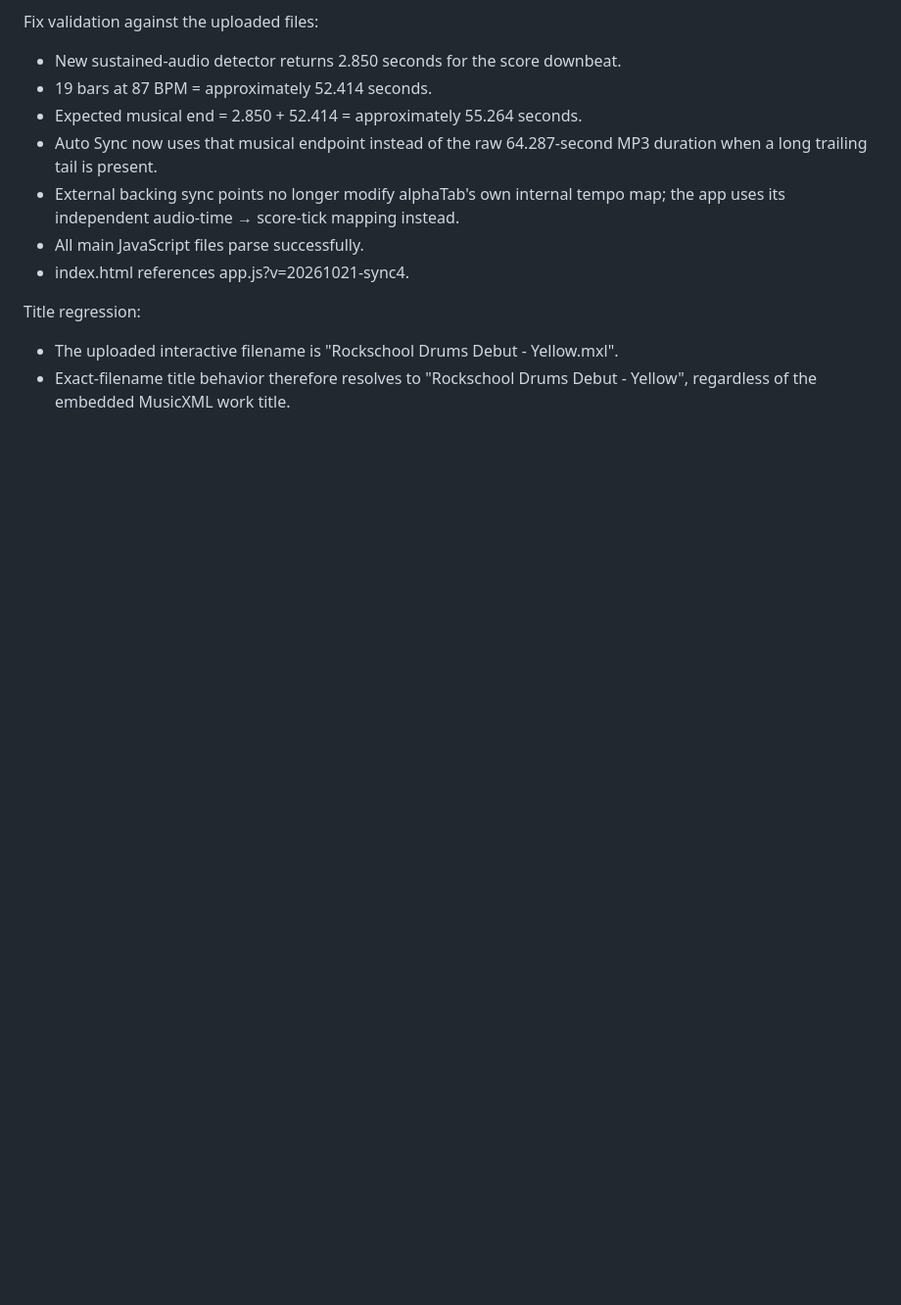
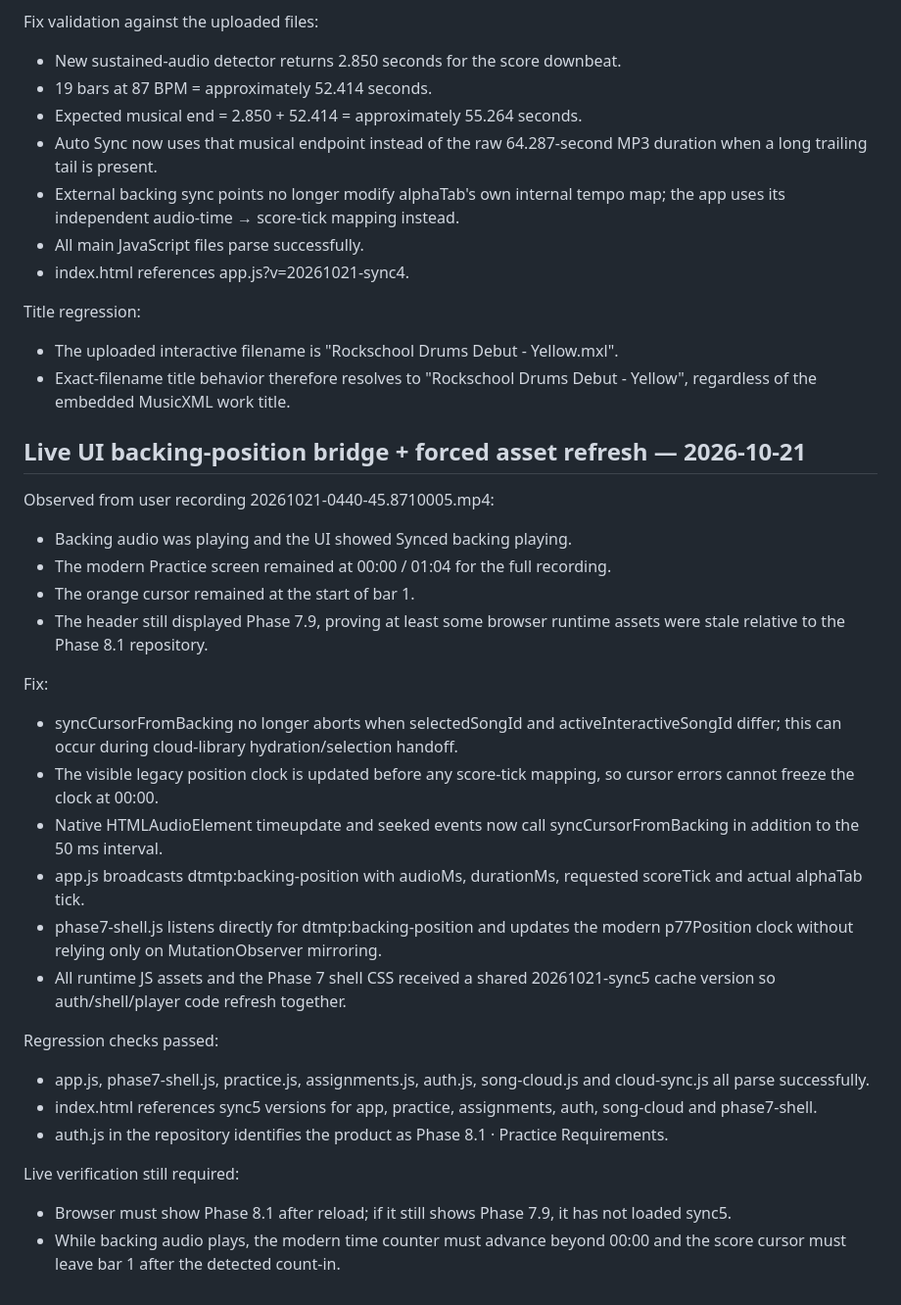
Before and after one commit to derektyc/musictrainerpro, a Markdown page: PHASE8_TESTING.md, the part around the change. Shown at 98% size. Rendered like a GitHub page; blank space fills up the shorter version.

Commit message:
Record live backing-position bridge and cache refresh fix

```diff
--- a/PHASE8_TESTING.md
+++ b/PHASE8_TESTING.md
@@ -279,3 +279,29 @@ Fix validation against the uploaded files:
 Title regression:
 - The uploaded interactive filename is "Rockschool Drums Debut - Yellow.mxl".
 - Exact-filename title behavior therefore resolves to "Rockschool Drums Debut - Yellow", regardless of the embedded MusicXML work title.
+
+
+## Live UI backing-position bridge + forced asset refresh — 2026-10-21
+
+Observed from user recording 20261021-0440-45.8710005.mp4:
+- Backing audio was playing and the UI showed Synced backing playing.
+- The modern Practice screen remained at 00:00 / 01:04 for the full recording.
+- The orange cursor remained at the start of bar 1.
+- The header still displayed Phase 7.9, proving at least some browser runtime assets were stale relative to the Phase 8.1 repository.
+
+Fix:
+- syncCursorFromBacking no longer aborts when selectedSongId and activeInteractiveSongId differ; this can occur during cloud-library hydration/selection handoff.
+- The visible legacy position clock is updated before any score-tick mapping, so cursor errors cannot freeze the clock at 00:00.
+- Native HTMLAudioElement timeupdate and seeked events now call syncCursorFromBacking in addition to the 50 ms interval.
+- app.js broadcasts dtmtp:backing-position with audioMs, durationMs, requested scoreTick and actual alphaTab tick.
+- phase7-shell.js listens directly for dtmtp:backing-position and updates the modern p77Position clock without relying only on MutationObserver mirroring.
+- All runtime JS assets and the Phase 7 shell CSS received a shared 20261021-sync5 cache version so auth/shell/player code refresh together.
+
+Regression checks passed:
+- app.js, phase7-shell.js, practice.js, assignments.js, auth.js, song-cloud.js and cloud-sync.js all parse successfully.
+- index.html references sync5 versions for app, practice, assignments, auth, song-cloud and phase7-shell.
+- auth.js in the repository identifies the product as Phase 8.1 · Practice Requirements.
+
+Live verification still required:
+- Browser must show Phase 8.1 after reload; if it still shows Phase 7.9, it has not loaded sync5.
+- While backing audio plays, the modern time counter must advance beyond 00:00 and the score cursor must leave bar 1 after the detected count-in.
```
